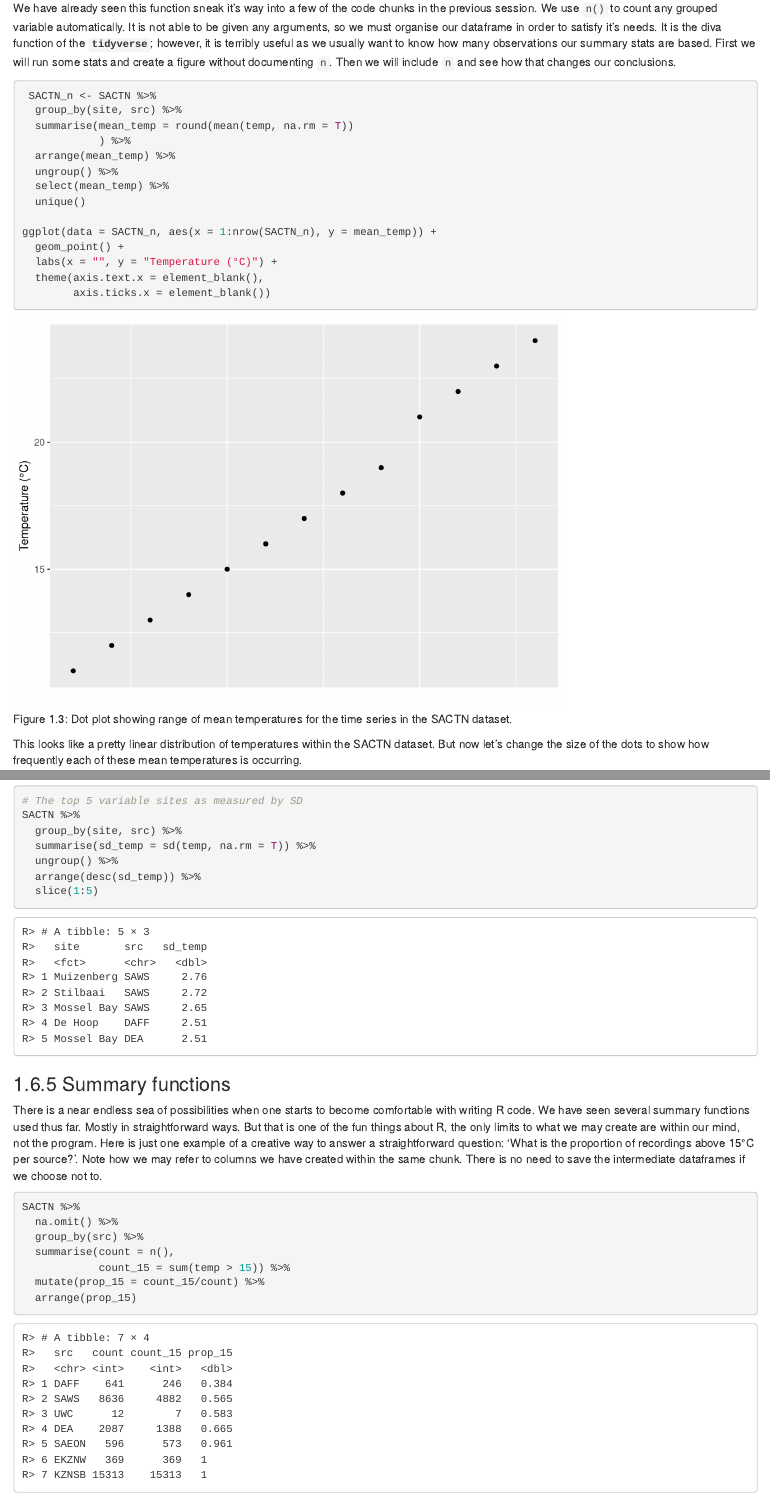
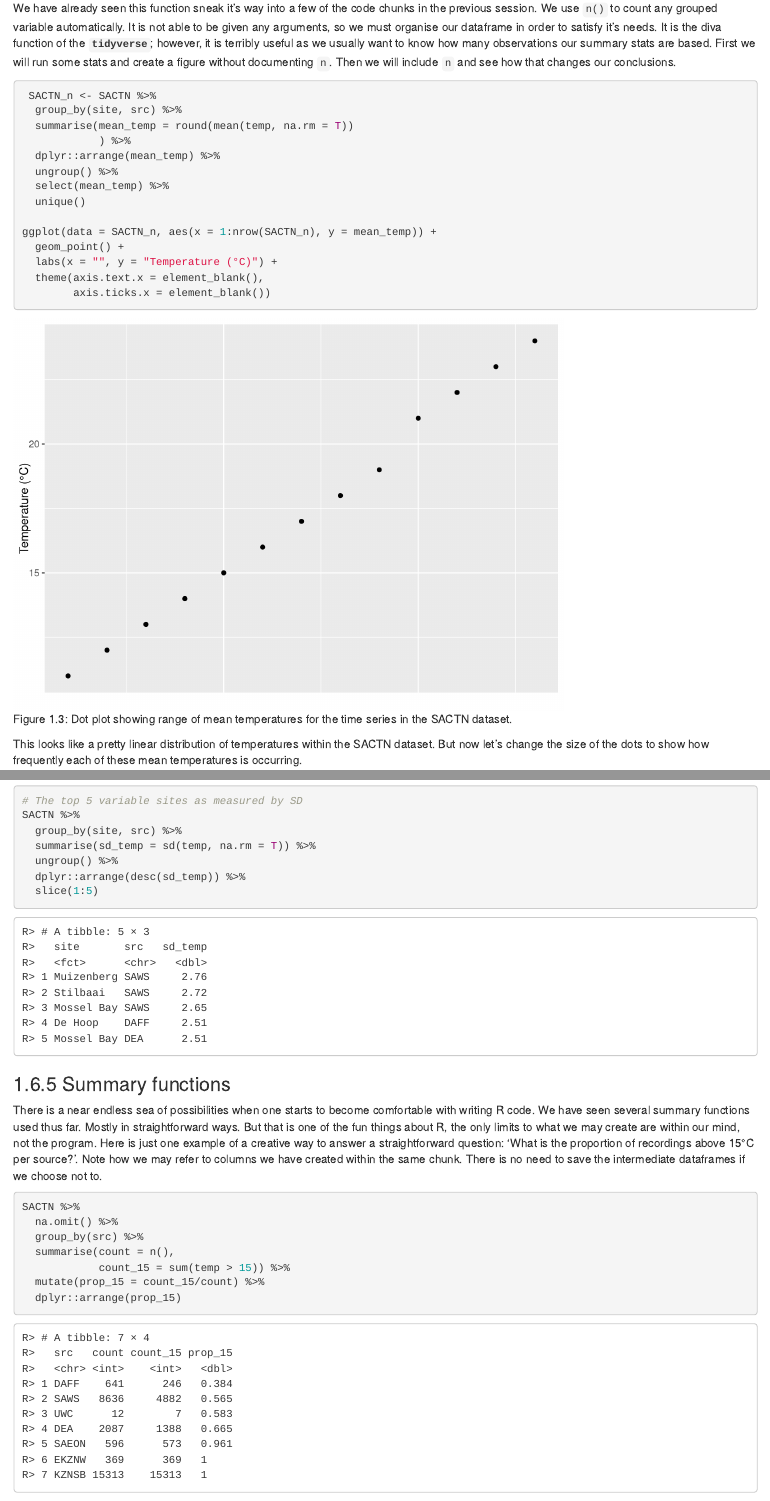
Before and after one commit to robwschlegel/Intro_R_Workshop, an R Markdown document (Intro_R_2018/12-tidiest.Rmd): the page in a window 1100 px wide, from 7610 px down, and a second part further down, joined at a grey line. Rendered offline with R 4.5, knitr and Pandoc, with nearby package versions; drawn as R Markdown's standard HTML page in place of the format the file asks for.

Commit message:
Minor edits.

````diff
--- a/Intro_R_2018/12-tidiest.Rmd
+++ b/Intro_R_2018/12-tidiest.Rmd
@@ -262,7 +262,7 @@ We have already seen this function sneak it's way into a few of the code chunks
   group_by(site, src) %>%
   summarise(mean_temp = round(mean(temp, na.rm = T))
             ) %>%
-  arrange(mean_temp) %>%
+  dplyr::arrange(mean_temp) %>%
   ungroup() %>%
   select(mean_temp) %>%
   unique()
@@ -339,7 +339,7 @@ SACTN %>%
   group_by(site, src) %>%
   summarise(sd_temp = sd(temp, na.rm = T)) %>%
   ungroup() %>%
-  arrange(desc(sd_temp)) %>%
+  dplyr::arrange(desc(sd_temp)) %>%
   slice(1:5)
 ```
 
@@ -354,7 +354,7 @@ SACTN %>%
   summarise(count = n(),
             count_15 = sum(temp > 15)) %>%
   mutate(prop_15 = count_15/count) %>%
-  arrange(prop_15)
+  dplyr::arrange(prop_15)
 ```
 
 ## The new age *redux*
````
Also changed, not shown: docs/01-prelim.md, docs/12-tidiest.md, docs/search_index.json, 8 other files.
